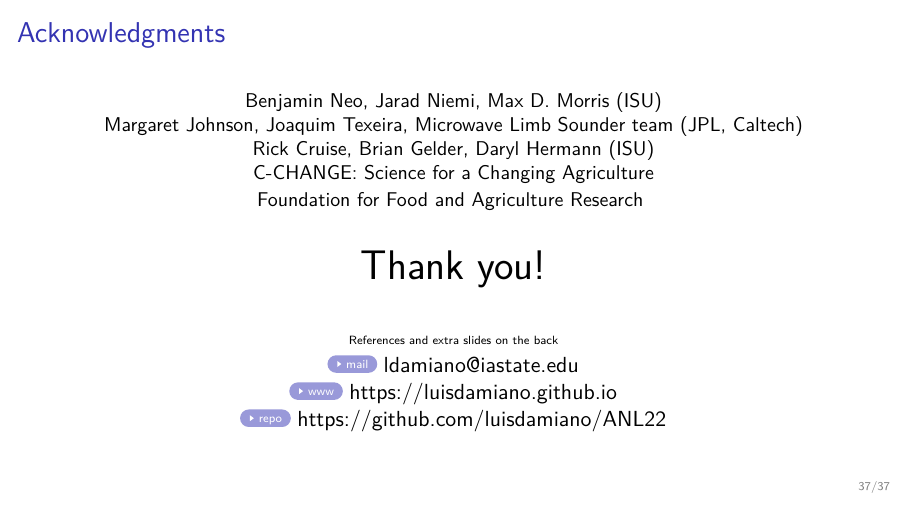
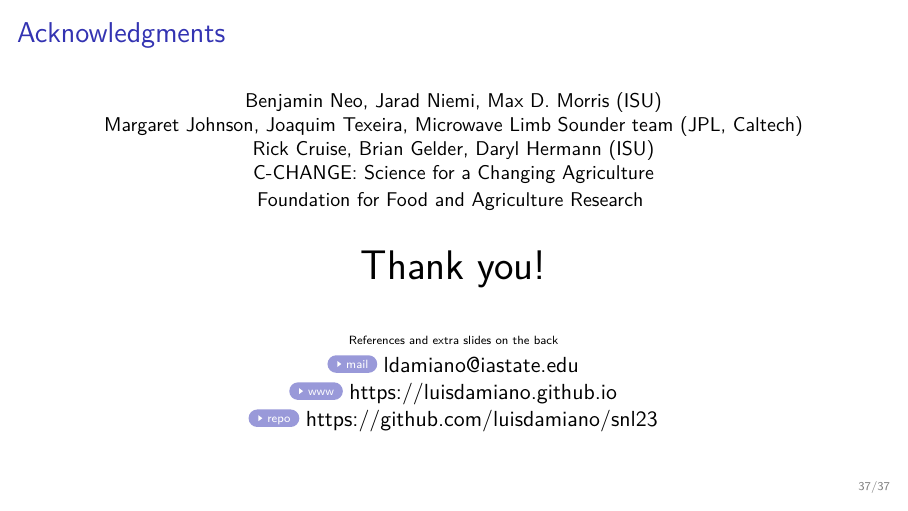
Before and after one commit to luisdamiano/snl23, LaTeX slides (main.tex): page 42 of 53. Compiled offline with XeLaTeX.

Commit message:
Fix github link

```diff
--- a/main.tex
+++ b/main.tex
@@ -968,8 +968,8 @@
   \href{https://luisdamiano.github.io}{\beamergotobutton{www}
     https://luisdamiano.github.io}
 
-  \href{https://github.com/luisdamiano/ANL22}{\beamergotobutton{repo}
-    https://github.com/luisdamiano/ANL22}
+  \href{https://github.com/luisdamiano/snl23}{\beamergotobutton{repo}
+    https://github.com/luisdamiano/snl23}
 \end{frame}
 
 \appendix
```
